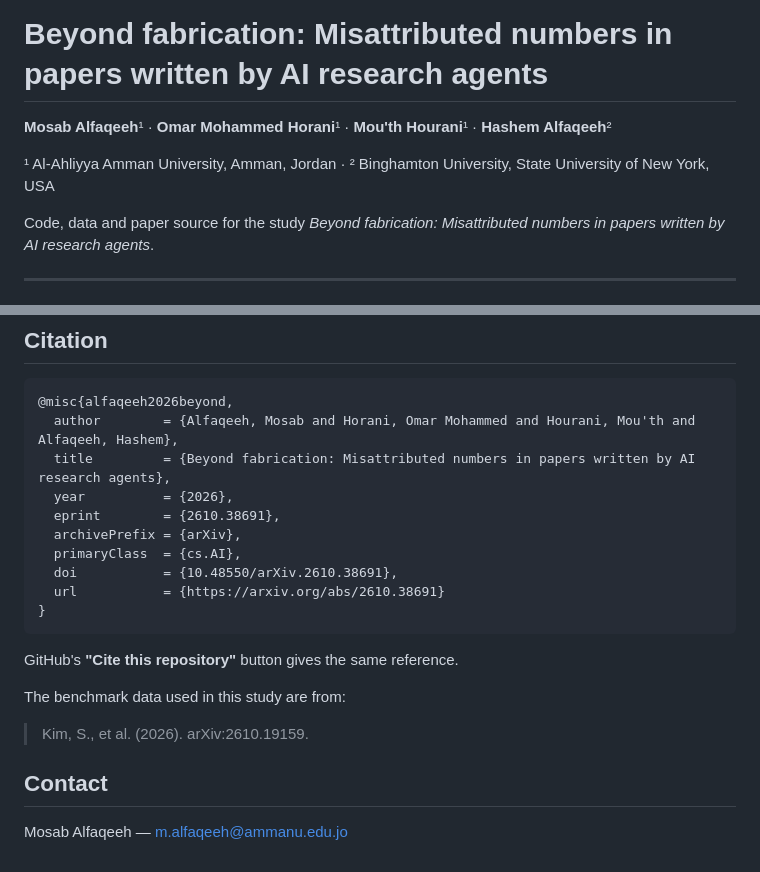
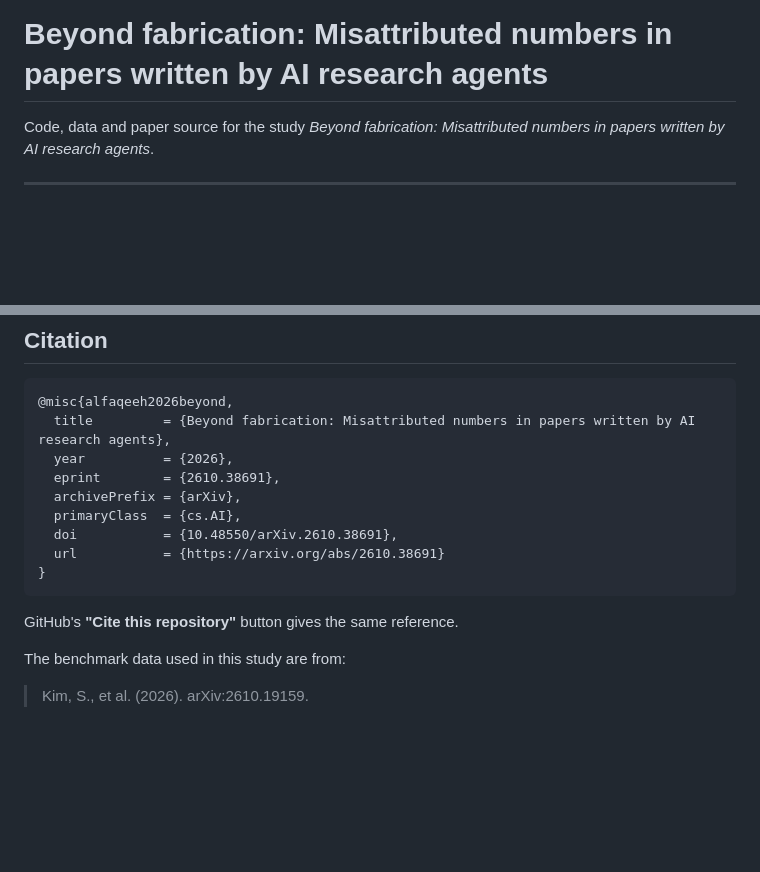
Before and after one commit to mos3b-faqeeh/agent-integrity-analysis, a Markdown page: README.md, 2 parts joined by grey strips. Rendered like a GitHub page; blank space fills up the shorter version.

````diff
--- a/README.md
+++ b/README.md
@@ -1,8 +1,5 @@
 # Beyond fabrication: Misattributed numbers in papers written by AI research agents
 
-**Mosab Alfaqeeh**¹ · **Omar Mohammed Horani**¹ · **Mou'th Hourani**¹ · **Hashem Alfaqeeh**²
-
-¹ Al-Ahliyya Amman University, Amman, Jordan · ² Binghamton University, State University of New York, USA
 
 Code, data and paper source for the study *Beyond fabrication: Misattributed numbers in papers written by AI research agents*.
 
@@ -101,7 +98,6 @@ The Hugging Face revision is the one recorded by our downloads; the only later c
 
 ```bibtex
 @misc{alfaqeeh2026beyond,
-  author        = {Alfaqeeh, Mosab and Horani, Omar Mohammed and Hourani, Mou'th and Alfaqeeh, Hashem},
   title         = {Beyond fabrication: Misattributed numbers in papers written by AI research agents},
   year          = {2026},
   eprint        = {2610.38691},
@@ -117,7 +113,3 @@ GitHub's **"Cite this repository"** button gives the same reference.
 The benchmark data used in this study are from:
 
 > Kim, S., et al. (2026). arXiv:2610.19159.
-
-## Contact
-
-Mosab Alfaqeeh — m.alfaqeeh@ammanu.edu.jo
````
